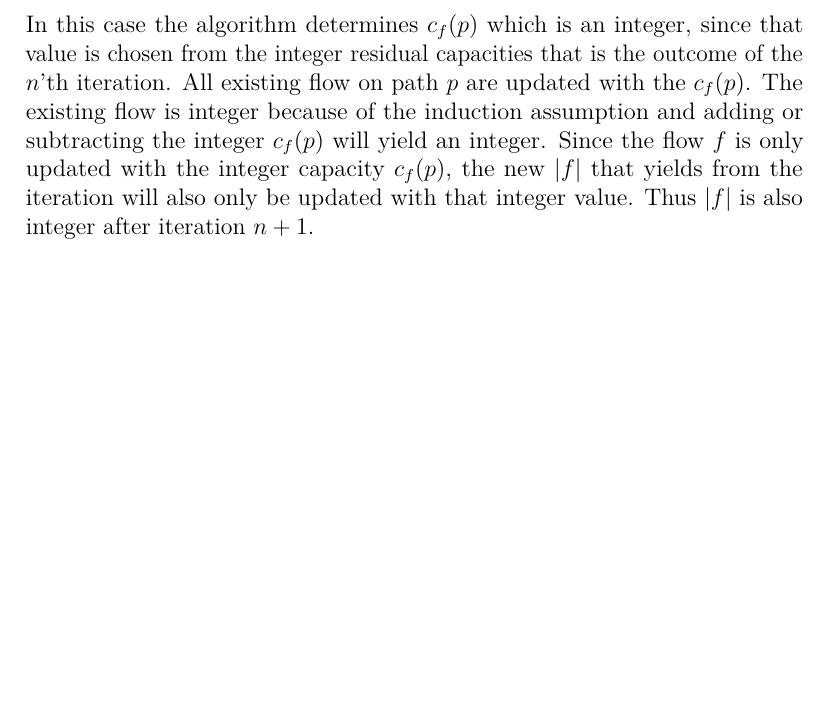
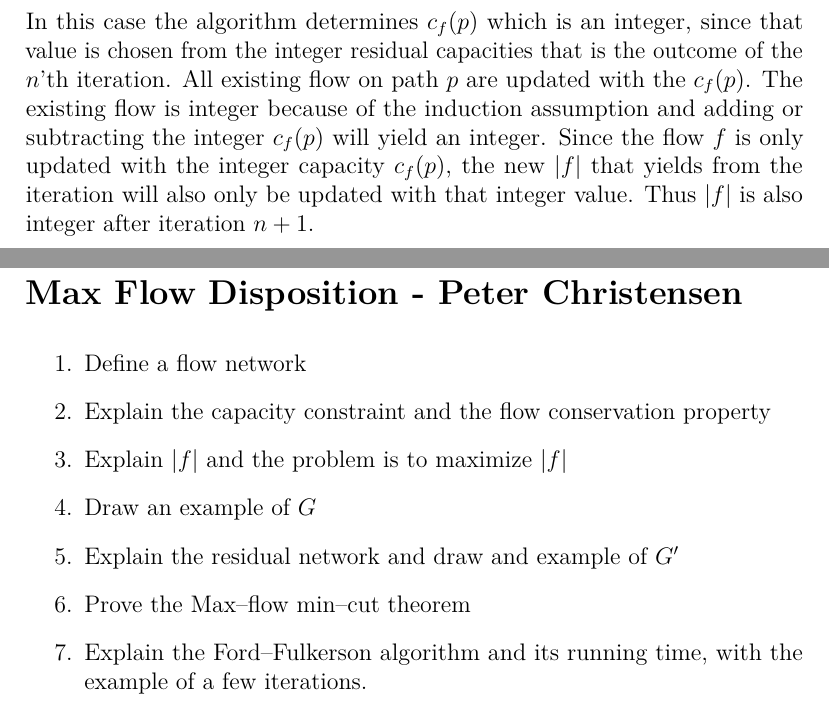
Before and after one commit to pdebesc/AADS, a LaTeX book (Uge1/Main.tex, which reads Uge1/PeterDisposition.tex): part of page 8 of 8 before the commit and two parts of pages 8 and 9 of 9 after it, the two joined at a grey line, cut so that both start at the same text, the shorter picture padded with empty space. Compiled offline with pdfLaTeX.

Commit message:
max flow disposition - Peter

```diff
--- a/Uge1/Main.tex
+++ b/Uge1/Main.tex
@@ -9,4 +9,5 @@
 \input{26.2-7}
 \input{26.2-9}
 \input{26.3-2}
+\include{PeterDisposition}
 \end{document}
--- /dev/null
+++ b/Uge1/PeterDisposition.tex
@@ -0,0 +1,10 @@
+\section*{Max Flow Disposition - Peter Christensen}
+\begin{enumerate}
+	\item Define a flow network
+	\item Explain the capacity constraint and the flow conservation property
+	\item Explain $\abs{f}$ and the problem is to maximize $\abs{f}$
+	\item Draw an example of $G$
+	\item Explain the residual network and draw and example of $G'$
+	\item Prove the Max--flow min--cut theorem
+	\item Explain the Ford--Fulkerson algorithm and its running time, with the example of a few iterations.
+\end{enumerate}
```
Also changed, not shown: Uge1/26.3-2.tex (+0 -13 lines), 1 other file.
